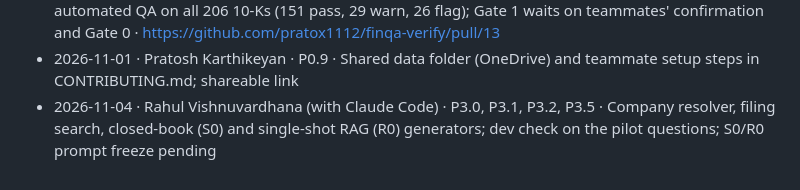
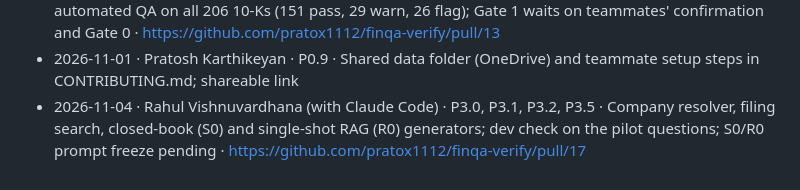
Before and after one commit to pratox1112/finqa-verify, a Markdown page: PROGRESS.md, the part around one of its changes. GitHub-like rendering.

Commit message:
Link the pull request in PROGRESS.md

```diff
--- a/PROGRESS.md
+++ b/PROGRESS.md
@@ -250,4 +250,4 @@ One line per merged PR or completed session, newest at the bottom: `YYYY-MM-DD
 - 2026-10-30 · Pratosh Karthikeyan (with Claude Code) · P1.1–P1.9 · Phase 1 started on one branch; data decisions recorded in docs/DECISIONS.md · https://github.com/pratox1112/finqa-verify/pull/13
 - 2026-11-01 · Pratosh Karthikeyan (with Claude Code) · P1.1–P1.9, G1 · Filing pipeline merged; automated QA on all 206 10-Ks (151 pass, 29 warn, 26 flag); Gate 1 waits on teammates' confirmation and Gate 0 · https://github.com/pratox1112/finqa-verify/pull/13
 - 2026-11-01 · Pratosh Karthikeyan · P0.9 · Shared data folder (OneDrive) and teammate setup steps in CONTRIBUTING.md; shareable link
-- 2026-11-04 · Rahul Vishnuvardhana (with Claude Code) · P3.0, P3.1, P3.2, P3.5 · Company resolver, filing search, closed-book (S0) and single-shot RAG (R0) generators; dev check on the pilot questions; S0/R0 prompt freeze pending
+- 2026-11-04 · Rahul Vishnuvardhana (with Claude Code) · P3.0, P3.1, P3.2, P3.5 · Company resolver, filing search, closed-book (S0) and single-shot RAG (R0) generators; dev check on the pilot questions; S0/R0 prompt freeze pending · https://github.com/pratox1112/finqa-verify/pull/17
```
Also changed, not shown: other parts of PROGRESS.md (+4 -4 lines).
